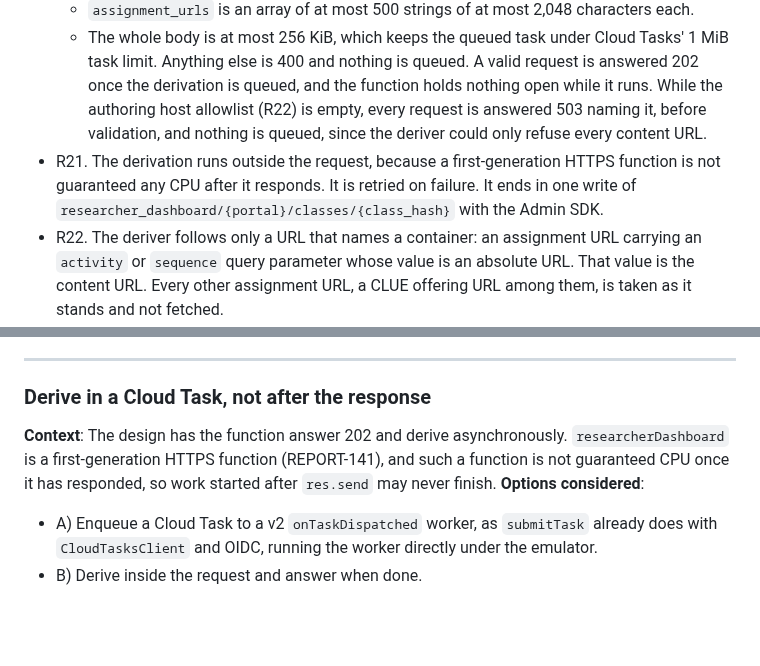
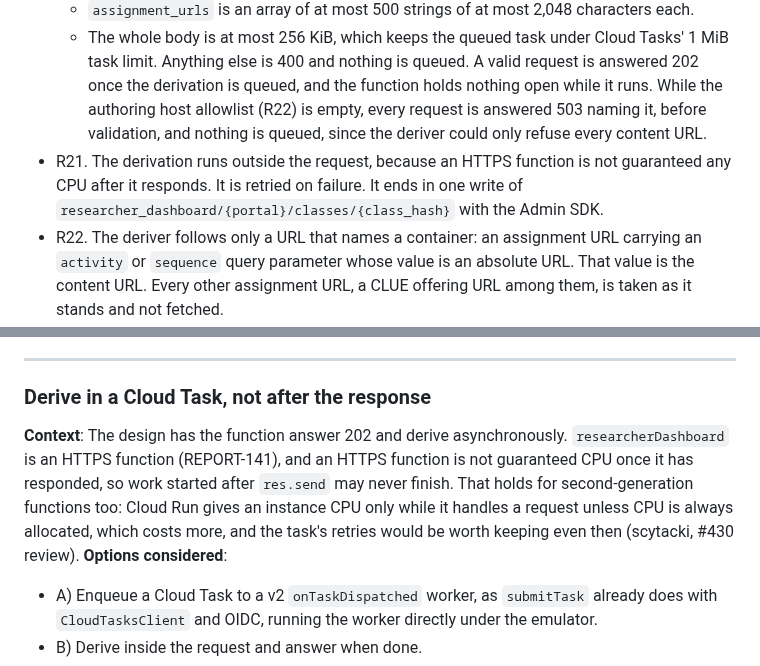
Before and after one commit to concord-consortium/report-service, a Markdown page: specs/REPORT-142-catalog-and-authored-url-profile.md, 2 parts joined by grey strips. GitHub-like rendering; blank space fills up the shorter version.

Commit message:
docs: give R21's reason for the Cloud Task as any HTTPS function [REPORT-142]
R21 and the "Derive in a Cloud Task" decision said a first-generation HTTPS function is not guaranteed CPU after it responds, which read as though moving to second gen would let the derivation run after res.send. It would not: Cloud Run gives an instance CPU only while it handles a request unless CPU is always allocated. Both now say "an HTTPS function", so the requirement holds either way.

Suggested in scytacki's review of #430.

```diff
--- a/specs/REPORT-142-catalog-and-authored-url-profile.md
+++ b/specs/REPORT-142-catalog-and-authored-url-profile.md
@@ -106,7 +106,7 @@ When a researcher opens a class, the dashboard lists only the packages that make
   - `assignment_urls` is an array of at most 500 strings of at most 2,048 characters each.
   - The whole body is at most 256 KiB, which keeps the queued task under Cloud Tasks' 1 MiB task limit.
   Anything else is 400 and nothing is queued. A valid request is answered 202 once the derivation is queued, and the function holds nothing open while it runs. While the authoring host allowlist (R22) is empty, every request is answered 503 naming it, before validation, and nothing is queued, since the deriver could only refuse every content URL.
-- R21. The derivation runs outside the request, because a first-generation HTTPS function is not guaranteed any CPU after it responds. It is retried on failure. It ends in one write of `researcher_dashboard/{portal}/classes/{class_hash}` with the Admin SDK.
+- R21. The derivation runs outside the request, because an HTTPS function is not guaranteed any CPU after it responds. It is retried on failure. It ends in one write of `researcher_dashboard/{portal}/classes/{class_hash}` with the Admin SDK.
 - R22. The deriver follows only a URL that names a container: an assignment URL carrying an `activity` or `sequence` query parameter whose value is an absolute URL. That value is the content URL. Every other assignment URL, a CLUE offering URL among them, is taken as it stands and not fetched.
   - A content URL is fetched only if its parsed hostname exactly equals an entry in a configured allowlist of authoring hosts (no suffix match, no userinfo, default port), and only over HTTPS. An `http:` URL on an allowlisted host is fetched as `https:`.
   - A redirect is not followed.
@@ -315,7 +315,7 @@ The catalog path now takes rigse's scoped access token in place of the launch to
 ---
 
 ### Derive in a Cloud Task, not after the response
-**Context**: The design has the function answer 202 and derive asynchronously. `researcherDashboard` is a first-generation HTTPS function (REPORT-141), and such a function is not guaranteed CPU once it has responded, so work started after `res.send` may never finish.
+**Context**: The design has the function answer 202 and derive asynchronously. `researcherDashboard` is an HTTPS function (REPORT-141), and an HTTPS function is not guaranteed CPU once it has responded, so work started after `res.send` may never finish. That holds for second-generation functions too: Cloud Run gives an instance CPU only while it handles a request unless CPU is always allocated, which costs more, and the task's retries would be worth keeping even then (scytacki, #430 review).
 **Options considered**:
 - A) Enqueue a Cloud Task to a v2 `onTaskDispatched` worker, as `submitTask` already does with `CloudTasksClient` and OIDC, running the worker directly under the emulator.
 - B) Derive inside the request and answer when done.
```
